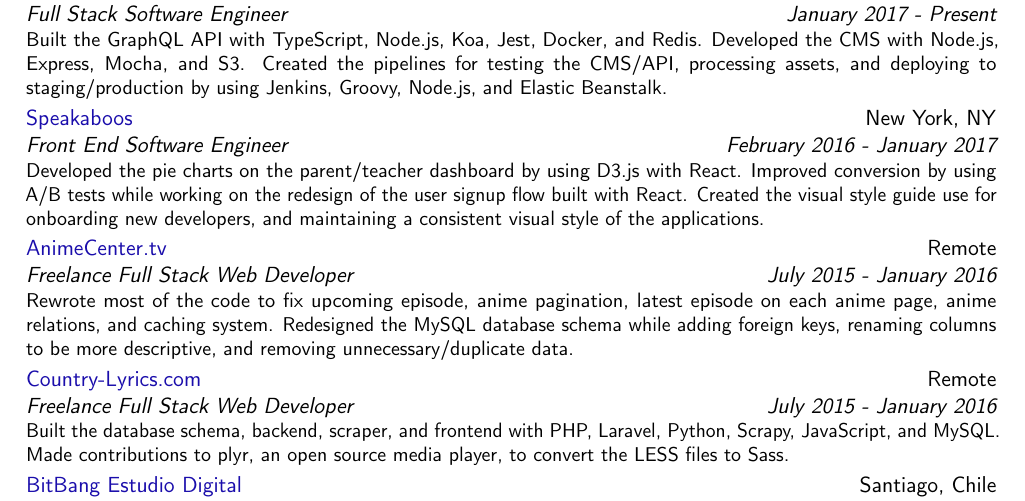
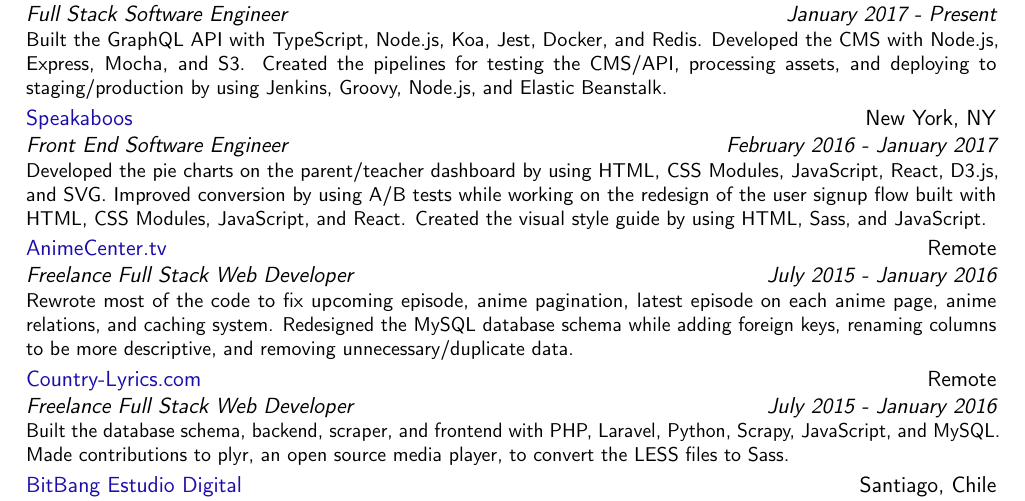
Before and after one commit to christianpv/curriculum_vitae, a LaTeX CV (christian-pena_cv.tex): part of the page, cut so that both start at the same text. Compiled offline with pdfLaTeX.

Commit message:
Update speakaboos description

```diff
--- a/christian-pena_cv.tex
+++ b/christian-pena_cv.tex
@@ -63,9 +63,9 @@
   {\textmd{\href{https://www.speakaboos.com}{\textcolor{blue}{Speakaboos}}}}
   {\textmd{New York, NY}}{}
   {
-    Developed the pie charts on the parent/teacher dashboard by using D3.js with React.
-    Improved conversion by using A/B tests while working on the redesign of the user signup flow built with React.
-    Created the visual style guide use for onboarding new developers, and maintaining a consistent visual style of the applications.
+    Developed the pie charts on the parent/teacher dashboard by using HTML, CSS Modules, JavaScript, React, D3.js, and SVG.
+    Improved conversion by using A/B tests while working on the redesign of the user signup flow built with HTML, CSS Modules, JavaScript, and React.
+    Created the visual style guide by using HTML, Sass, and JavaScript.
   }
 
 \cventry
```
Also changed, not shown: christian-pena_cv.pdf.
